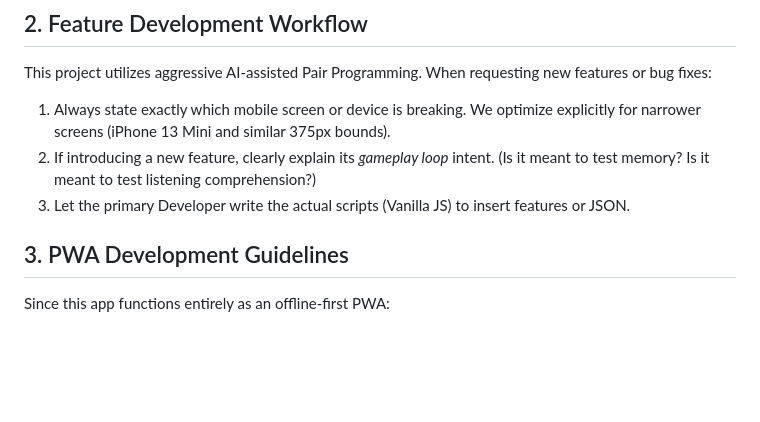
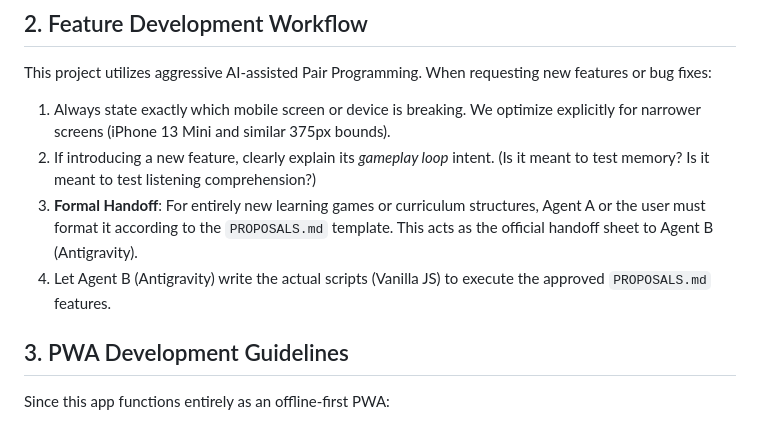
Before and after one commit to johnhager/indak, a Markdown page: CONTRIBUTING.md, the part around the change. Drawn GitHub-style; blank space fills up the shorter version.

Commit message:
Docs: Created PROPOSALS.md template to formalize the feature handoff workflow between Agent A (Curriculum) and Agent B (Engine)

```diff
--- a/CONTRIBUTING.md
+++ b/CONTRIBUTING.md
@@ -11,7 +11,8 @@ As of right now, development occurs primarily on the `main` branch deployed inst
 This project utilizes aggressive AI-assisted Pair Programming. When requesting new features or bug fixes:
 1. Always state exactly which mobile screen or device is breaking. We optimize explicitly for narrower screens (iPhone 13 Mini and similar 375px bounds).
 2. If introducing a new feature, clearly explain its *gameplay loop* intent. (Is it meant to test memory? Is it meant to test listening comprehension?)
-3. Let the primary Developer write the actual scripts (Vanilla JS) to insert features or JSON.
+3. **Formal Handoff**: For entirely new learning games or curriculum structures, Agent A or the user must format it according to the `PROPOSALS.md` template. This acts as the official handoff sheet to Agent B (Antigravity).
+4. Let Agent B (Antigravity) write the actual scripts (Vanilla JS) to execute the approved `PROPOSALS.md` features.
 
 ## 3. PWA Development Guidelines
 Since this app functions entirely as an offline-first PWA:
```
Also changed, not shown: PROPOSALS.md (added, +37 -0 lines).
